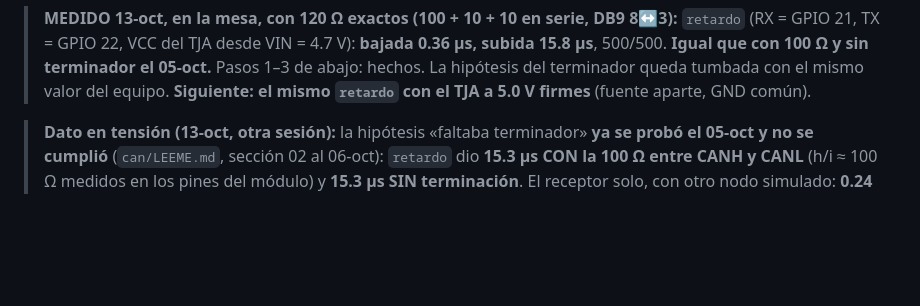
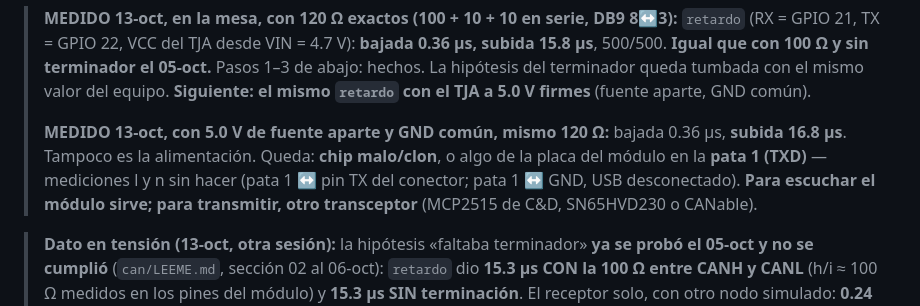
Before and after one commit to Rodzilla-TheCreator/tata, a Markdown page: herramientas/pendientes.md, the part around the change. GitHub-like rendering; blank space fills up the shorter version.

Commit message:
pendientes: con 5.0 V la subida sigue en 16.8 us; no es alimentacion ni terminador
Co-Authored-By: Claude Opus 5.5 <noreply@anthropic.com>

```diff
--- a/herramientas/pendientes.md
+++ b/herramientas/pendientes.md
@@ -18,6 +18,12 @@ Soldadura ya revisada (13-oct): VCC–GND ≈ 1570 Ω, RX–GND ≈ 1600 Ω, nad
 > subida 15.8 µs**, 500/500. **Igual que con 100 Ω y sin terminador el 05-oct.** Pasos 1–3 de
 > abajo: hechos. La hipótesis del terminador queda tumbada con el mismo valor del equipo.
 > **Siguiente: el mismo `retardo` con el TJA a 5.0 V firmes** (fuente aparte, GND común).
+>
+> **MEDIDO 13-oct, con 5.0 V de fuente aparte y GND común, mismo 120 Ω:** bajada 0.36 µs,
+> **subida 16.8 µs**. Tampoco es la alimentación. Queda: **chip malo/clon**, o algo de la
+> placa del módulo en la **pata 1 (TXD)** — mediciones l y n sin hacer (pata 1 ↔ pin TX del
+> conector; pata 1 ↔ GND, USB desconectado). **Para escuchar el módulo sirve; para transmitir,
+> otro transceptor** (MCP2515 de C&D, SN65HVD230 o CANable).
 
 > **Dato en tensión (13-oct, otra sesión):** la hipótesis «faltaba terminador» **ya se probó
 > el 05-oct y no se cumplió** (`can/LEEME.md`, sección 02 al 06-oct): `retardo` dio **15.3 µs
```
